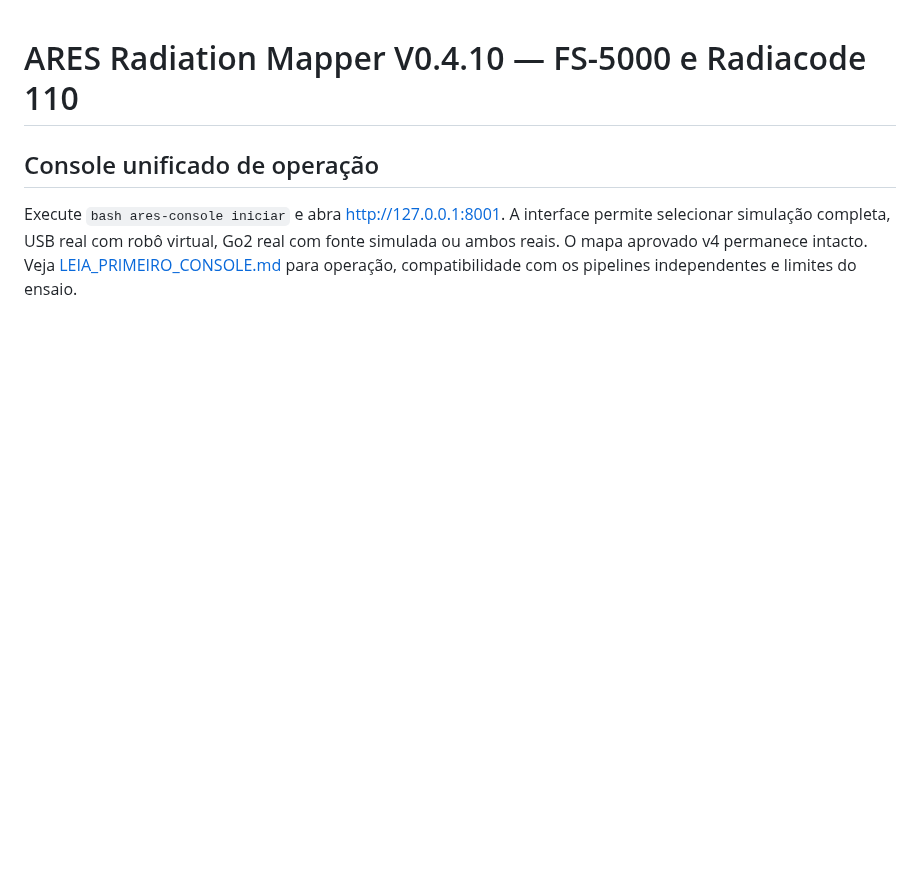
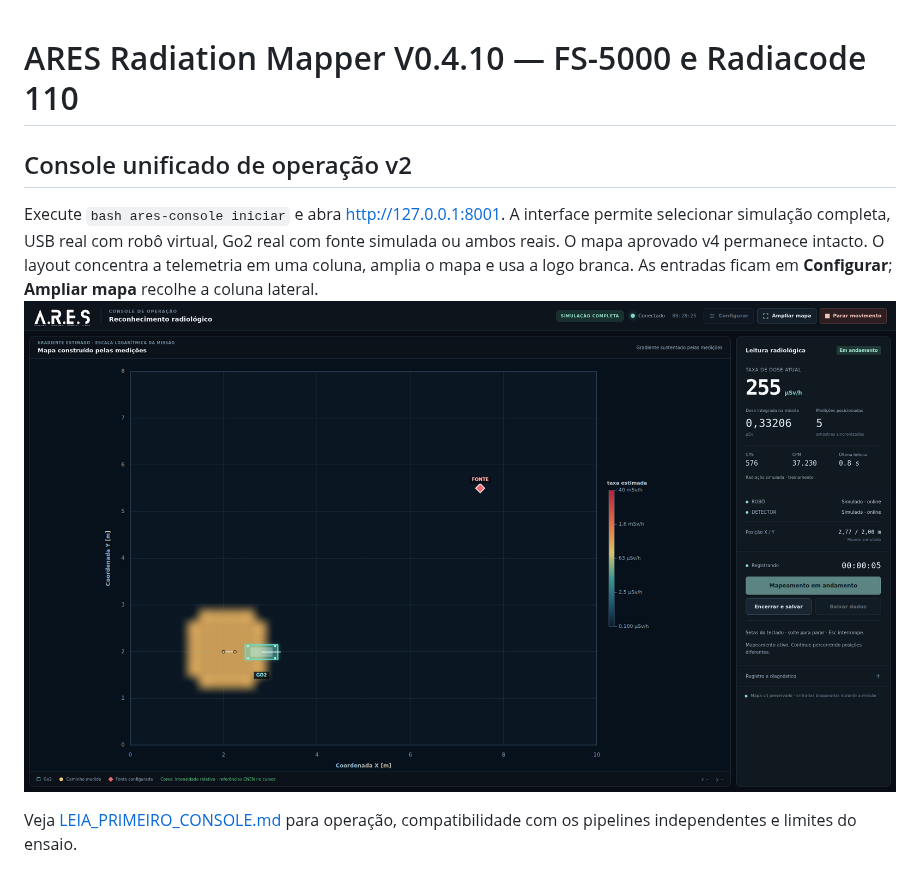
Before and after one commit to megadanielsj-commits/ares-radiation-mapper, a Markdown page: README.md, the part around the change. GitHub-like rendering; pictures changed too: docs/images/operator-console-v2.png (added); blank space fills up the shorter version.

Commit message:
Redesign operator console around the protected map and correct mission counter

```diff
--- a/README.md
+++ b/README.md
@@ -1,10 +1,14 @@
 # ARES Radiation Mapper V0.4.10 — FS-5000 e Radiacode 110
 
-## Console unificado de operação
+## Console unificado de operação v2
 
 Execute `bash ares-console iniciar` e abra http://127.0.0.1:8001. A interface
 permite selecionar simulação completa, USB real com robô virtual, Go2 real com
 fonte simulada ou ambos reais. O mapa aprovado v4 permanece intacto.
+O layout concentra a telemetria em uma coluna, amplia o mapa e usa a logo branca.
+As entradas ficam em **Configurar**; **Ampliar mapa** recolhe a coluna lateral.
+![Console ARES v2 em simulação completa](docs/images/operator-console-v2.png)
+
 Veja [LEIA_PRIMEIRO_CONSOLE.md](LEIA_PRIMEIRO_CONSOLE.md) para operação,
 compatibilidade com os pipelines independentes e limites do ensaio.
 
```
Also changed, not shown: LEIA_PRIMEIRO_CONSOLE.md (+16 -3 lines), VERIFICACAO_CONSOLE.md (+31 -24 lines), 6 other files.
